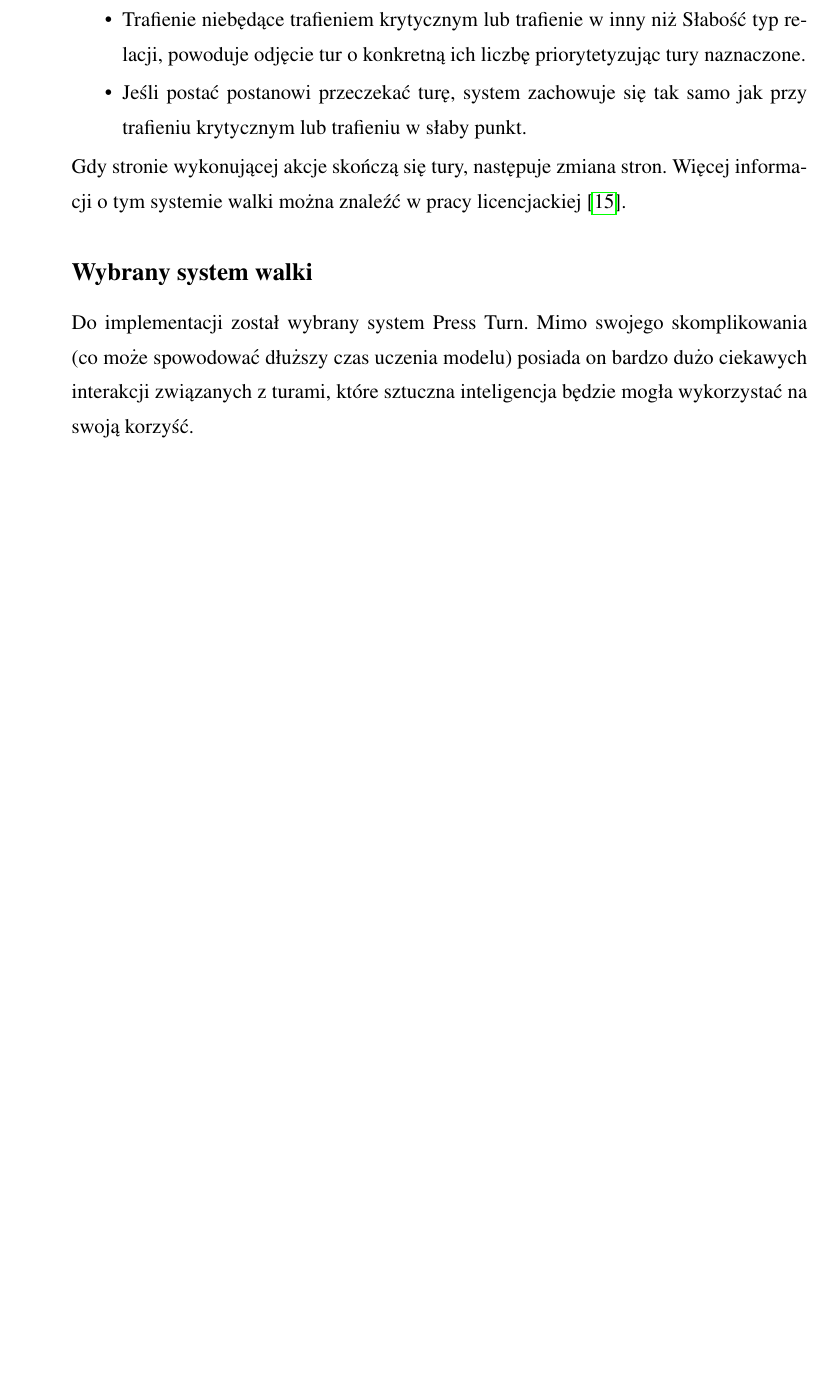
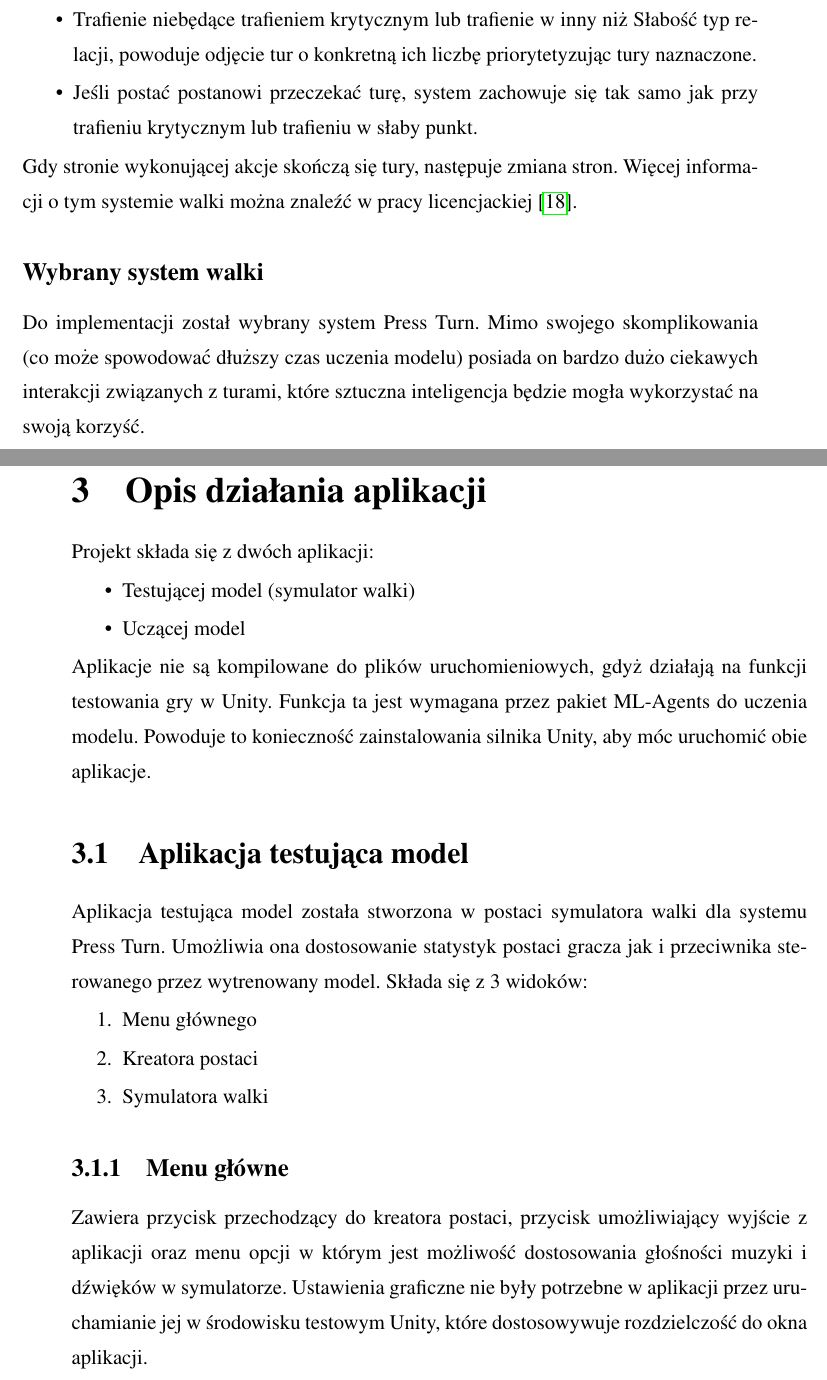
Before and after one commit to TheRafikiPL/MachineLearningThesis, a LaTeX thesis (Polish_Version/main.tex): part of page 17 of 46 before the commit and two parts of pages 16 and 17 of 48 after it, the two joined at a grey line, cut so that both start at the same text, the shorter picture padded with empty space. The pictures show the PDF file Polish_Version/main.pdf that the author committed with the source.

Commit message:
Corrections part2

```diff
--- a/Polish_Version/main.tex
+++ b/Polish_Version/main.tex
@@ -194,5 +204,27 @@ Gdy stronie wykonującej akcje skończą się tury, następuje zmiana stron. Wi
 \subsection*{Wybrany system walki}
 Do implementacji został wybrany system Press Turn. Mimo swojego skomplikowania (co może spowodować dłuższy czas uczenia modelu) posiada on bardzo dużo ciekawych interakcji związanych z turami, które sztuczna inteligencja będzie mogła wykorzystać na swoją korzyść.
 
+\chapter{Opis działania aplikacji}
+Projekt składa się z dwóch aplikacji:
+\begin{itemize}
+  \item Testującej model (symulator walki)
+  \item Uczącej model
+\end{itemize}
+Aplikacje nie są kompilowane do plików uruchomieniowych, gdyż działają na funkcji testowania gry w Unity.
+Funkcja ta jest wymagana przez pakiet ML-Agents do uczenia modelu.
+Powoduje to konieczność zainstalowania silnika Unity, aby móc uruchomić obie aplikacje.
+\section{Aplikacja testująca model}
+Aplikacja testująca model została stworzona w postaci symulatora walki dla systemu Press Turn. Umożliwia ona dostosowanie statystyk postaci gracza jak i przeciwnika sterowanego przez wytrenowany model.
+Składa się z 3 widoków:
+\begin{enumerate}
+  \item Menu głównego
+  \item Kreatora postaci
+  \item Symulatora walki
+\end{enumerate}
 
-\chapter{Implementacja}
+\subsection{Menu główne}
+Zawiera przycisk przechodzący do kreatora postaci, przycisk umożliwiający wyjście z aplikacji oraz menu opcji w którym jest możliwość dostosowania głośności muzyki i dźwięków w symulatorze.
+Ustawienia graficzne nie były potrzebne w aplikacji przez uruchamianie jej w środowisku testowym Unity, które dostosowywuje rozdzielczość do okna aplikacji.
+
+\begin{figure}[H]
+  \includegraphics[width=1\textwidth]{menuscreen1.JPG}
@@ -198,0 +236,8 @@ Do implementacji został wybrany system Press Turn. Mimo swojego skomplikowania
+\end{figure}
+\pagebreak
+\subsection{Kreator postaci}
+Kreator postaci umożliwia dostosowanie ilości postaci po stronie gracza oraz imienia i cech sojuszników i przeciwnika. Informacje o tym czym są, i za co odpowiadają cechy znajdują się w rozdziale ,,[tutaj odnośnik do highendowego opisu implementacji systemu Press Turn]''. Liczba przeciwników w każdej rozgrywce wynosi 1, aby wykluczyć zmieniającą się liczbę przeciwników, która może skomplikować proces uczenia.
+\begin{figure}[H]
+  \includegraphics[width=1\textwidth]{creatorscreen1.JPG}
+  \caption{Widok panelu wyboru liczby aktorów, \textit{Źródło: własna inicjatywa}}
+\end{figure}
```
Also changed, not shown: Polish_Version/main.pdf, Polish_Version/main.tex (75 more changed lines).
